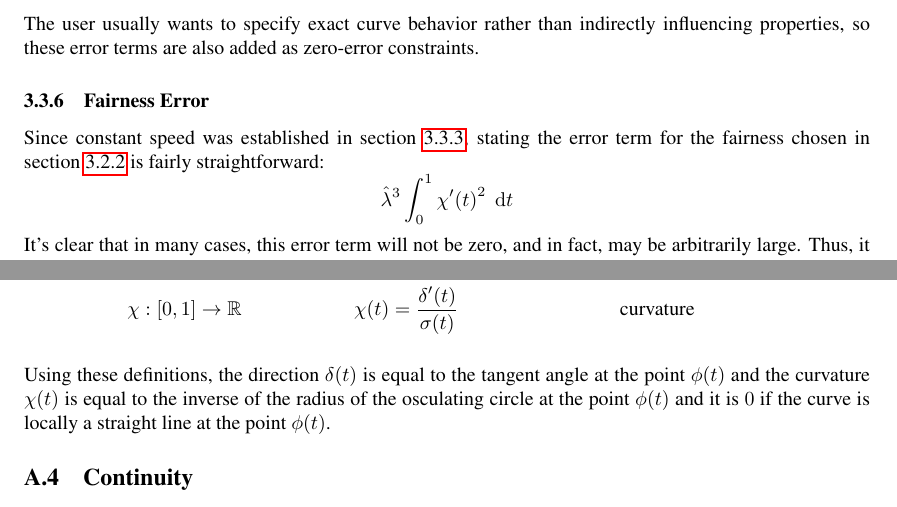
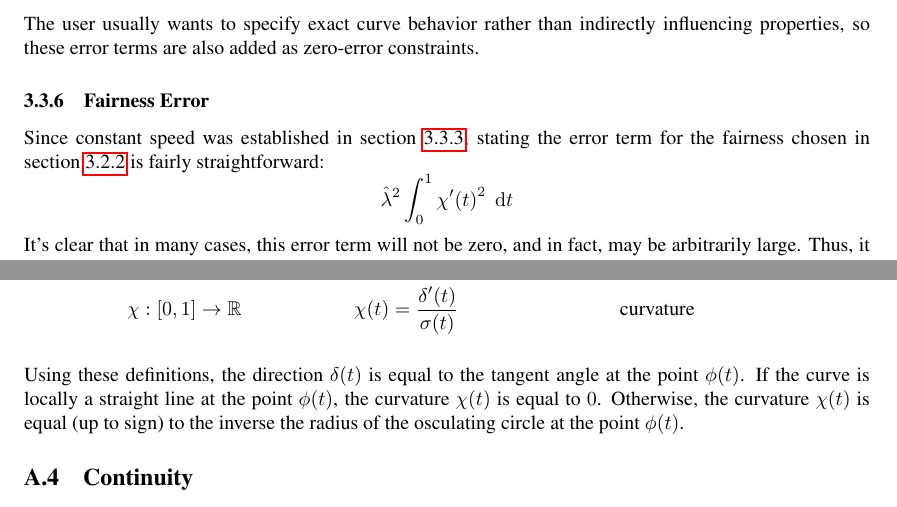
Before and after one commit to julianbrunner/kurve, a LaTeX paper (idp/documentation/paper.tex): two parts of pages 11 and 12 of 14, joined at a grey line, cut so that both start at the same text. Compiled offline with pdfLaTeX.

Commit message:
fixed scale invariance factor, typo

```diff
--- a/idp/documentation/paper.tex
+++ b/idp/documentation/paper.tex
@@ -310,9 +310,9 @@
 
 				Since constant speed was established in section \ref{section:constant_speed}, stating the error term for the fairness chosen in section \ref{section:fairness_measure} is fairly straightforward:
 				\begin{equation*}
-					\hat{\lambda}^3\integral{0}{1}{\apply{\chi'}{t}^2}{t}
+					\hat{\lambda}^2\integral{0}{1}{\apply{\chi'}{t}^2}{t}
 				\end{equation*}
-				It's clear that in many cases, this error term will not be zero, and in fact, may be arbitrarily large. Thus, it is not suitable to be constrained to zero or bounded error and has to be stated as a minimization goal. Note that similar to the error term for constant speed, we added the factor \(\hat{\lambda}^3\), which causes the fairness measure to be invariant under scaling of the whole curve, enabling static weighting of error terms in the objective function.
+				It's clear that in many cases, this error term will not be zero, and in fact, may be arbitrarily large. Thus, it is not suitable to be constrained to zero or bounded error and has to be stated as a minimization goal. Note that similar to the error term for constant speed, we added the factor \(\hat{\lambda}^2\), which causes the fairness measure to be invariant under scaling of the whole curve, enabling static weighting of error terms in the objective function.
 
 			\subsubsection{Final Assembly}
 			\label{section:final_assembly}
@@ -427,7 +427,7 @@
 				\chi    & : \function{\unit}{\RR}   & \apply{\chi}{t}    & = \frac{\apply{\delta'}{t}}{\apply{\sigma}{t}} && \text{curvature}
 			\end{align*}
 
-			Using these definitions, the direction \(\apply{\delta}{t}\) is equal to the tangent angle at the point \(\apply{\phi}{t}\) and the curvature \(\apply{\chi}{t}\) is equal to the inverse of the radius of the osculating circle at the point \(\apply{\phi}{t}\) and it is \(0\) if the curve is locally a straight line at the point \(\apply{\phi}{t}\).
+			Using these definitions, the direction \(\apply{\delta}{t}\) is equal to the tangent angle at the point \(\apply{\phi}{t}\). If the curve is locally a straight line at the point \(\apply{\phi}{t}\), the curvature \(\apply{\chi}{t}\) is equal to \(0\). Otherwise, the curvature \(\apply{\chi}{t}\) is equal (up to sign) to the inverse the radius of the osculating circle at the point \(\apply{\phi}{t}\).
 
 		\subsection{Continuity}
 		\label{section:continuity}
```
Also changed, not shown: idp/documentation/paper.tex (2 more changed lines).
